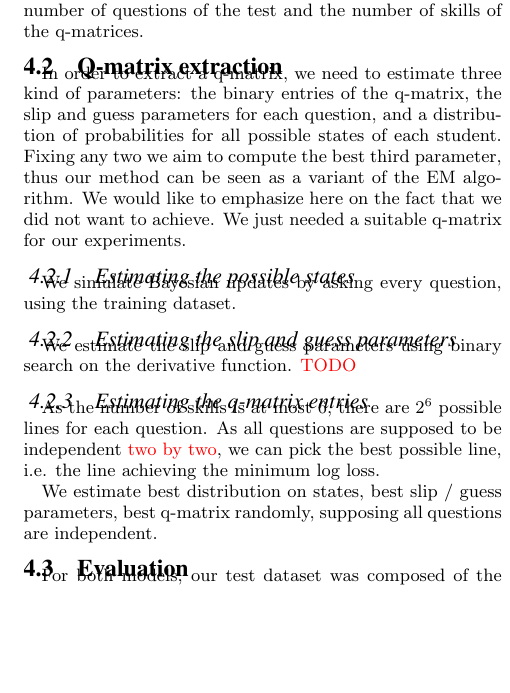
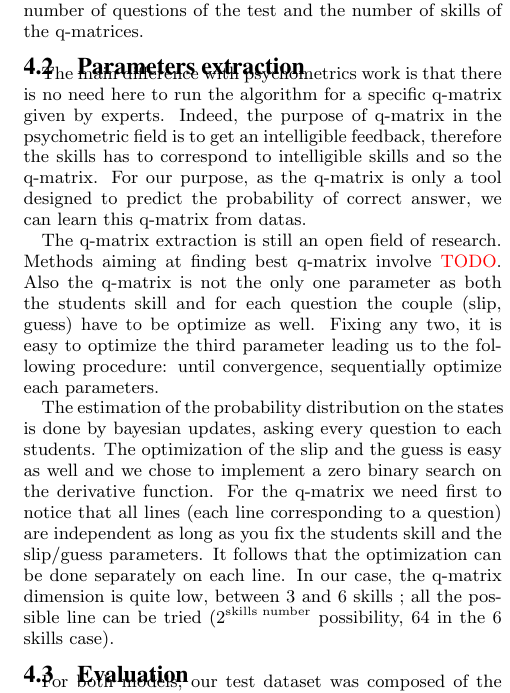
Before and after one commit to jilljenn/qna, a LaTeX paper (sig-alternate.tex): part of one column of page 4 of 5, cut so that both start at the same text, the shorter picture padded with empty space. Compiled offline with pdfLaTeX.

Commit message:
4.2 .tex

```diff
--- a/sig-alternate.tex
+++ b/sig-alternate.tex
@@ -343,23 +343,22 @@ We are using SAT Subject Test data (like~\citep{Winters2005, Desmarais2011}) pro
 
 In our experiments we \alert{wanted} to analyze the effect of three parameters: the length of the training dataset, the number of questions of the test and the number of skills of the q-matrices.
 
-\subsection{Q-matrix extraction}
+\subsection{Parameters extraction}
 
-In order to extract a q-matrix, we need to estimate three kind of parameters: the binary entries of the q-matrix, the slip and guess parameters for each question, and a distribution of probabilities for all possible states of each student. Fixing any two we aim to compute the best third parameter, thus our method can be seen as a variant of the EM algorithm. We would like to emphasize here on the fact that we did not want to achieve. We just needed a suitable q-matrix for our experiments.
+The main difference with psychometrics work is that there is no need here to run the algorithm for a specific q-matrix given by experts. Indeed, the purpose of q-matrix in the psychometric field is to get an intelligible feedback, therefore the skills has to correspond to intelligible skills and so the q-matrix. For our purpose, as the q-matrix is only a tool designed to predict the probability of correct answer, we can learn this q-matrix from datas.
 
-\subsubsection{Estimating the possible states}
+The q-matrix extraction is still an open field of research. Methods aiming at finding best q-matrix involve \alert{TODO}. Also the q-matrix is not the only one parameter as both the students skill and for each question the couple (slip, guess) have to be optimize as well. Fixing any two, it is easy to optimize the third parameter leading us to the following procedure: until convergence, sequentially optimize each parameters.
 
-We simulate Bayesian updates by asking every question, using the training dataset.
+The estimation of the probability distribution on the states is done by bayesian updates, asking every question to each students. The optimization of the slip and the guess is easy as well and we chose to implement a zero binary search on the derivative function. For the q-matrix we need first to notice that all lines (each line corresponding to a question) are independent as long as you fix the students skill and the slip/guess parameters. It follows that the optimization can be done separately on each line. In our case, the q-matrix dimension is quite low, between 3 and 6 skills ; all the possible line can be tried ($2^{\text{skills number}}$ possibility, 64 in the 6 skills case).
 
-\subsubsection{Estimating the slip and guess parameters}
-
-We estimate the slip and guess parameters using binary search on the derivative function. \alert{TODO}
-
-\subsubsection{Estimating the q-matrix entries}
-
-As the number of skills is at most 6, there are $2^6$ possible lines for each question. As all questions are supposed to be independent \alert{two by two}, we can pick the best possible line, i.e. the line achieving the minimum log loss.
-
-We estimate best distribution on states, best slip / guess parameters, best q-matrix randomly, supposing all questions are independent.
+%In order to extract a q-matrix, we need to estimate three kind of parameters: the binary entries of the q-matrix, the slip and guess parameters for each question, and a distribution of probabilities for all possible states of each student. , thus our method can be seen as a variant of the EM algorithm. We would like to emphasize here on the fact that we did not want to achieve. We just needed a suitable q-matrix for our experiments.
+%\subsubsection{Estimating the possible states}
+%We simulate Bayesian updates by asking every question, using the training dataset.
+%\subsubsection{Estimating the slip and guess parameters}
+%We estimate the slip and guess parameters using binary search on the derivative function. \alert{TODO}
+%\subsubsection{Estimating the q-matrix entries}
+%As the number of skills is at most 6, there are $2^6$ possible lines for each question. As all questions are supposed to be independent \alert{two by two}, we can pick the best possible line, i.e. the line achieving the minimum log loss.
+%We estimate best distribution on states, best slip / guess parameters, best q-matrix randomly, supposing all questions are independent.
 
 \subsection{Evaluation}
 
```
